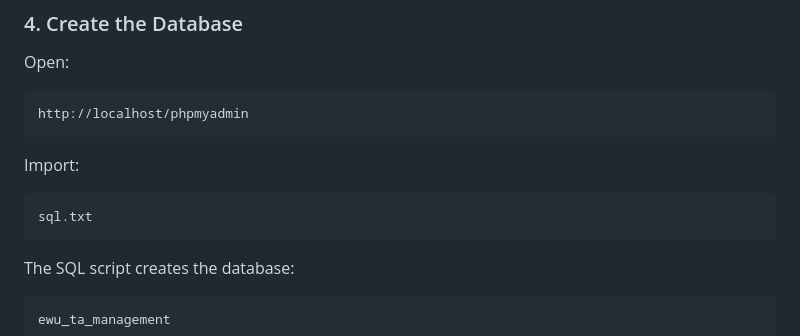
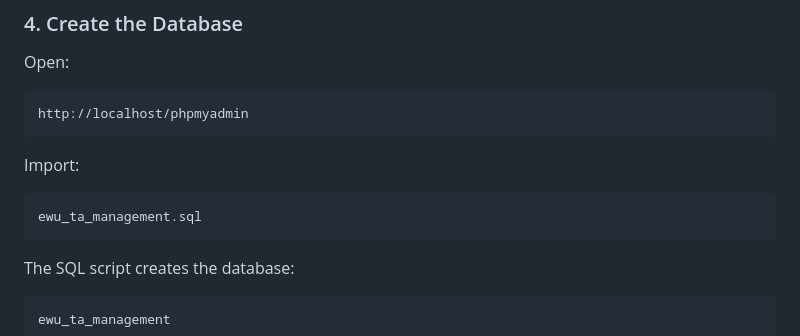
Before and after one commit to 0rrchi/Database_project, a Markdown page: README.md, the part around the change. Rendered like a GitHub page.

````diff
--- a/README.md
+++ b/README.md
@@ -325,7 +325,7 @@ http://localhost/phpmyadmin
 Import:
 
 ```text
-sql.txt
+ewu_ta_management.sql
 ```
 
 The SQL script creates the database:
````
